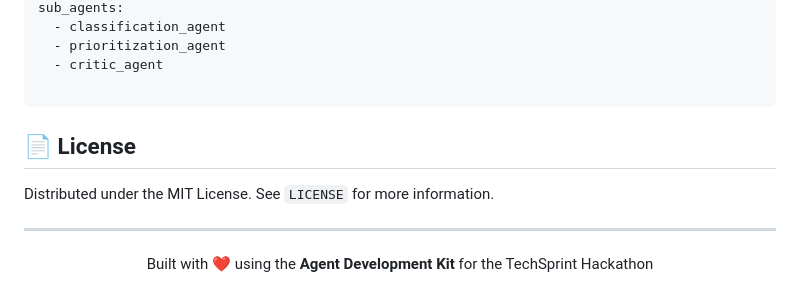
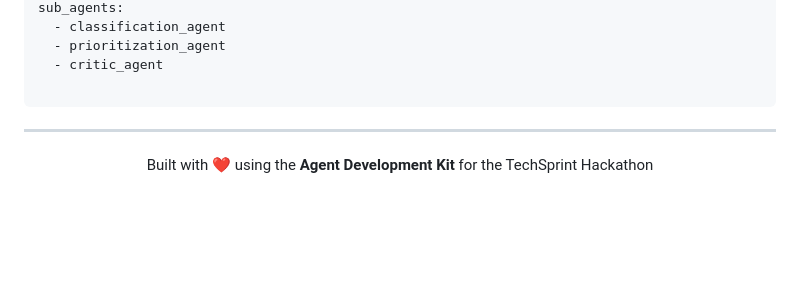
Before and after one commit to Dharm3112/TechSprint-Hackathon, a Markdown page: README.md, the part around the change. Rendered like a GitHub page; blank space fills up the shorter version.

```diff
--- a/README.md
+++ b/README.md
@@ -135,10 +135,6 @@ sub_agents:
 
 ---
 -->
-## 📄 License
-
-Distributed under the MIT License. See `LICENSE` for more information.
-
 ---
 
 <p align="center">
```
